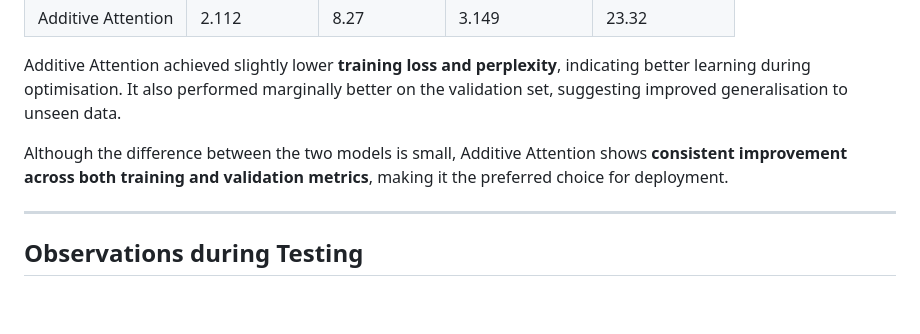
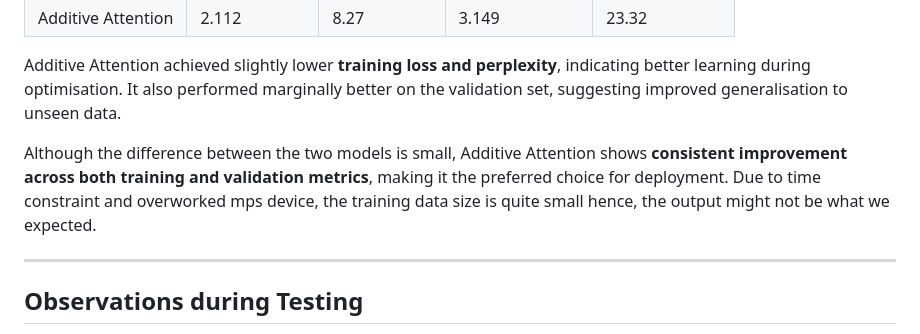
Before and after one commit to Dakchhyeta-Shrestha/NLP, a Markdown page: Assignment -3/README.md, the part around the change. Drawn GitHub-style; blank space fills up the shorter version.

```diff
--- a/Assignment -3/README.md
+++ b/Assignment -3/README.md
@@ -19,6 +19,7 @@ The models were trained and evaluated using the **OPUS-100 (English–Nepali)**
 Additive Attention achieved slightly lower **training loss and perplexity**, indicating better learning during optimisation. It also performed marginally better on the validation set, suggesting improved generalisation to unseen data.
 
 Although the difference between the two models is small, Additive Attention shows **consistent improvement across both training and validation metrics**, making it the preferred choice for deployment.
+Due to time constraint and overworked mps device, the training data size is quite small hence, the output might not be what we expected.
 
 ---
 
```
